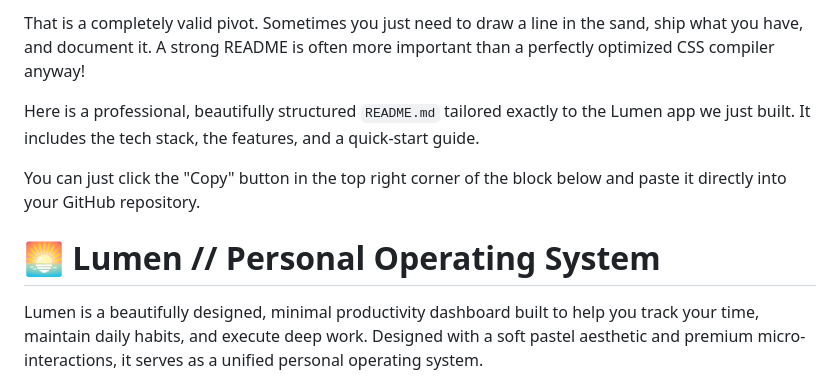
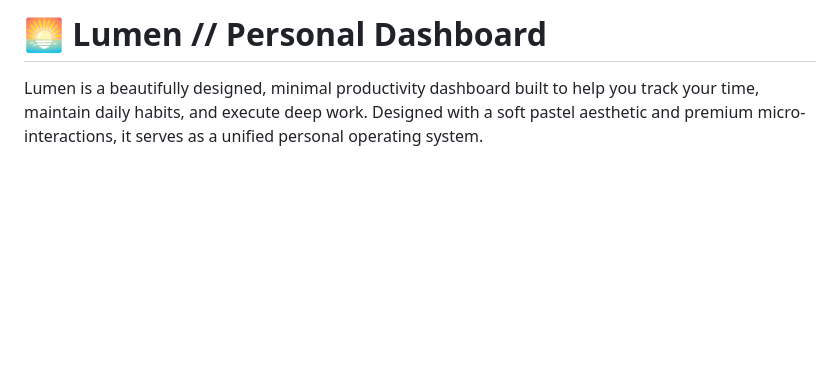
Before and after one commit to imSaDy/Personal-Dashboard, a Markdown page: README.md, the part around the change. Rendered like a GitHub page; blank space fills up the shorter version.

Commit message:
Revise README for Lumen personal dashboard
Removed outdated content and updated the README title.

```diff
--- a/README.md
+++ b/README.md
@@ -1,10 +1,4 @@
-That is a completely valid pivot. Sometimes you just need to draw a line in the sand, ship what you have, and document it. A strong README is often more important than a perfectly optimized CSS compiler anyway!
-
-Here is a professional, beautifully structured `README.md` tailored exactly to the Lumen app we just built. It includes the tech stack, the features, and a quick-start guide.
-
-You can just click the "Copy" button in the top right corner of the block below and paste it directly into your GitHub repository.
-
-# 🌅 Lumen // Personal Operating System
+# 🌅 Lumen // Personal Dashboard
 
 Lumen is a beautifully designed, minimal productivity dashboard built to help you track your time, maintain daily habits, and execute deep work. Designed with a soft pastel aesthetic and premium micro-interactions, it serves as a unified personal operating system.
 
```
